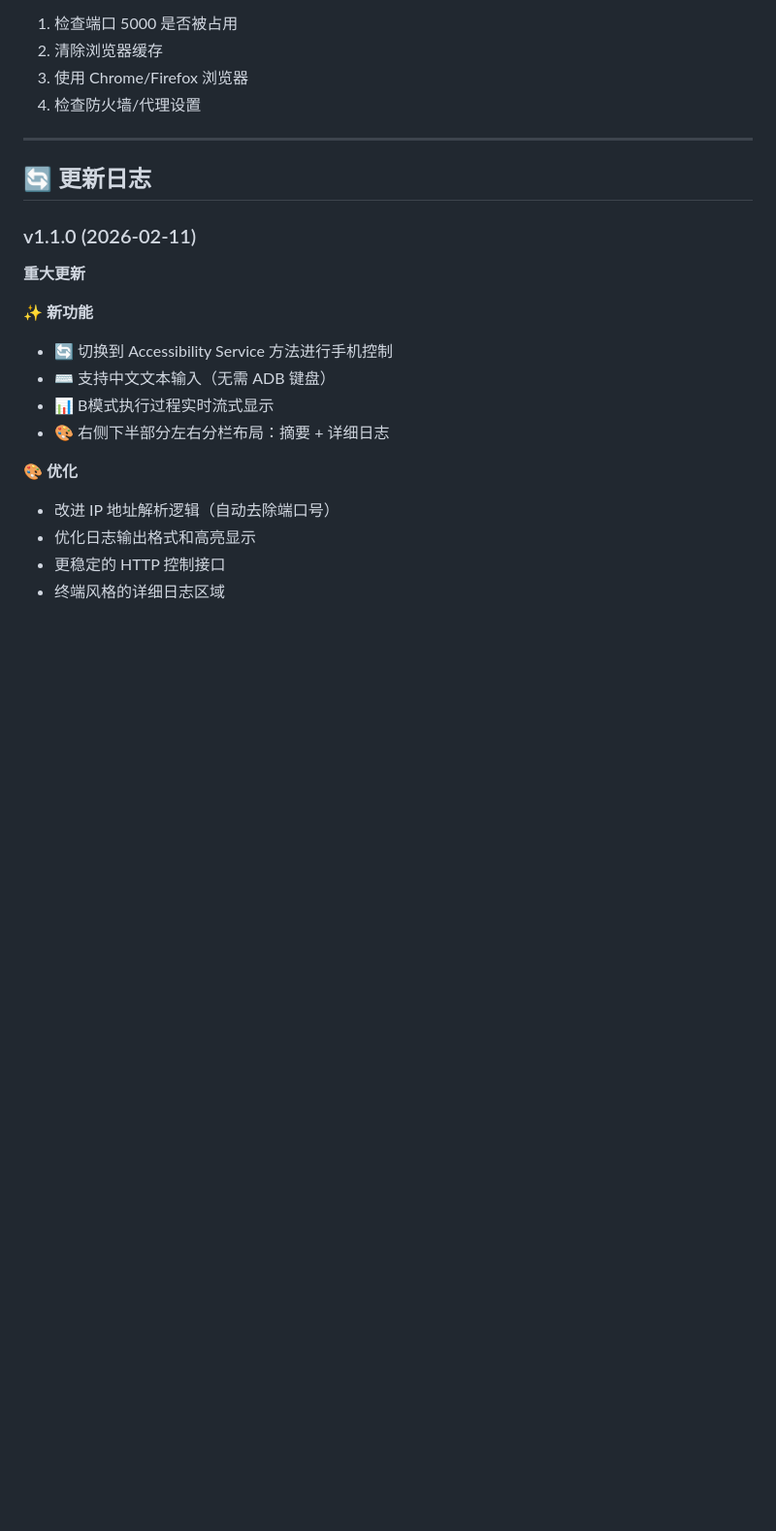
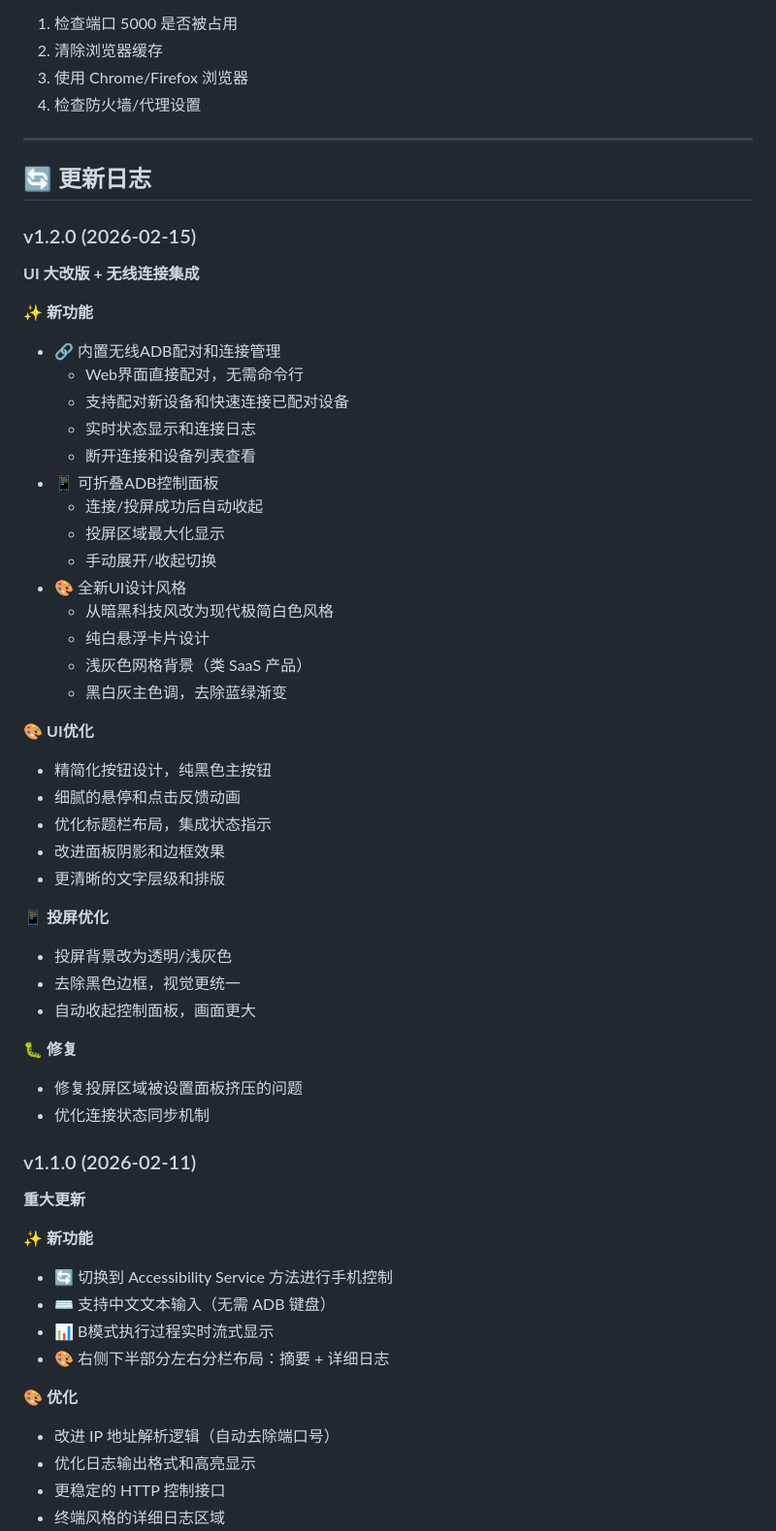
Before and after one commit to qichen012/AutoGLM-ui-in-mac, a Markdown page: README.md, the part around one of its changes. Shown at 97% size. Drawn GitHub-style; blank space fills up the shorter version.

```diff
--- a/README.md
+++ b/README.md
@@ -555,6 +643,42 @@ os.environ["HTTPS_PROXY"] = "http://proxy:port"
 ---
 
 ## 🔄 更新日志
+
+### v1.2.0 (2026-02-15)
+
+**UI 大改版 + 无线连接集成**
+
+✨ **新功能**
+- 🔗 内置无线ADB配对和连接管理
+  - Web界面直接配对，无需命令行
+  - 支持配对新设备和快速连接已配对设备
+  - 实时状态显示和连接日志
+  - 断开连接和设备列表查看
+- 📱 可折叠ADB控制面板
+  - 连接/投屏成功后自动收起
+  - 投屏区域最大化显示
+  - 手动展开/收起切换
+- 🎨 全新UI设计风格
+  - 从暗黑科技风改为现代极简白色风格
+  - 纯白悬浮卡片设计
+  - 浅灰色网格背景（类 SaaS 产品）
+  - 黑白灰主色调，去除蓝绿渐变
+
+🎨 **UI优化**
+- 精简化按钮设计，纯黑色主按钮
+- 细腻的悬停和点击反馈动画
+- 优化标题栏布局，集成状态指示
+- 改进面板阴影和边框效果
+- 更清晰的文字层级和排版
+
+📱 **投屏优化**
+- 投屏背景改为透明/浅灰色
+- 去除黑色边框，视觉更统一
+- 自动收起控制面板，画面更大
+
+🐛 **修复**
+- 修复投屏区域被设置面板挤压的问题
+- 优化连接状态同步机制
 
 ### v1.1.0 (2026-02-11)
 
```
Also changed, not shown: other parts of README.md (+118 -30 lines).
